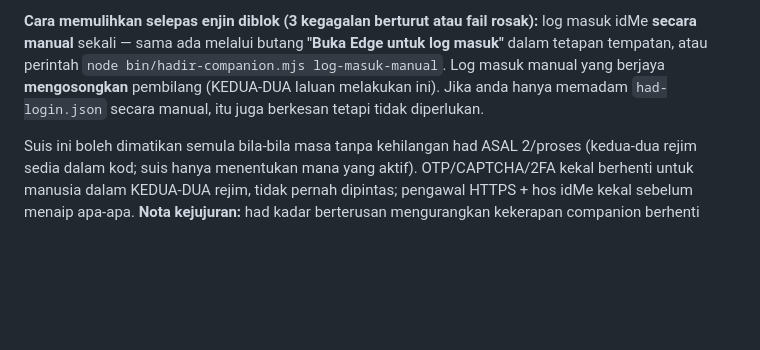
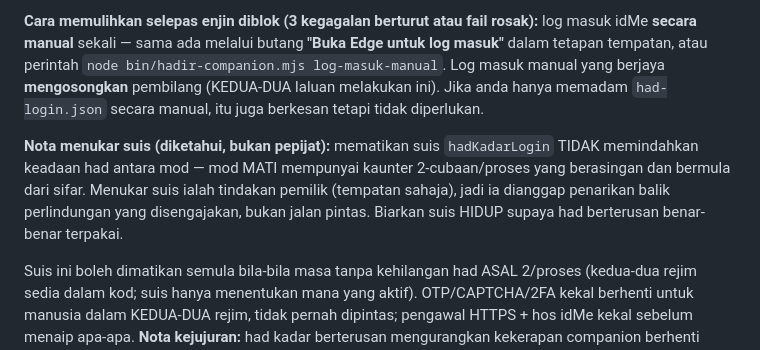
Before and after one commit to sepadan/hadir, a Markdown page: companion/docs/PEMASANGAN.md, the part around the change. Rendered like a GitHub page; blank space fills up the shorter version.

Commit message:
docs(companion): note that toggling the rate-limit switch does not carry limit state

```diff
--- a/companion/docs/PEMASANGAN.md
+++ b/companion/docs/PEMASANGAN.md
@@ -478,6 +478,13 @@ log masuk idMe **secara manual** sekali — sama ada melalui butang
 memadam `had-login.json` secara manual, itu juga berkesan tetapi tidak
 diperlukan.
 
+**Nota menukar suis (diketahui, bukan pepijat):** mematikan suis
+`hadKadarLogin` TIDAK memindahkan keadaan had antara mod — mod MATI mempunyai
+kaunter 2-cubaan/proses yang berasingan dan bermula dari sifar. Menukar suis
+ialah tindakan pemilik (tempatan sahaja), jadi ia dianggap penarikan balik
+perlindungan yang disengajakan, bukan jalan pintas. Biarkan suis HIDUP supaya
+had berterusan benar-benar terpakai.
+
 Suis ini boleh dimatikan semula bila-bila masa tanpa kehilangan had ASAL
 2/proses (kedua-dua rejim sedia dalam kod; suis hanya menentukan mana yang
 aktif). OTP/CAPTCHA/2FA kekal berhenti untuk manusia dalam KEDUA-DUA rejim,
```
